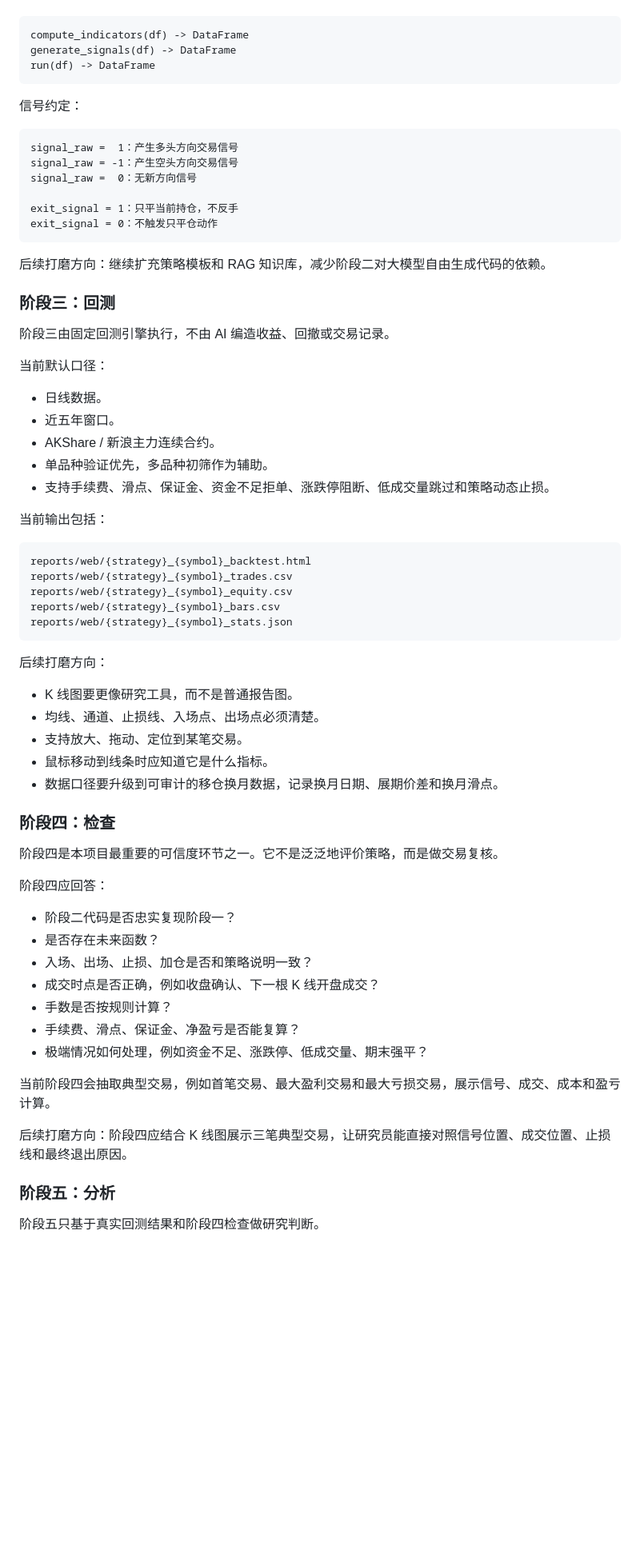
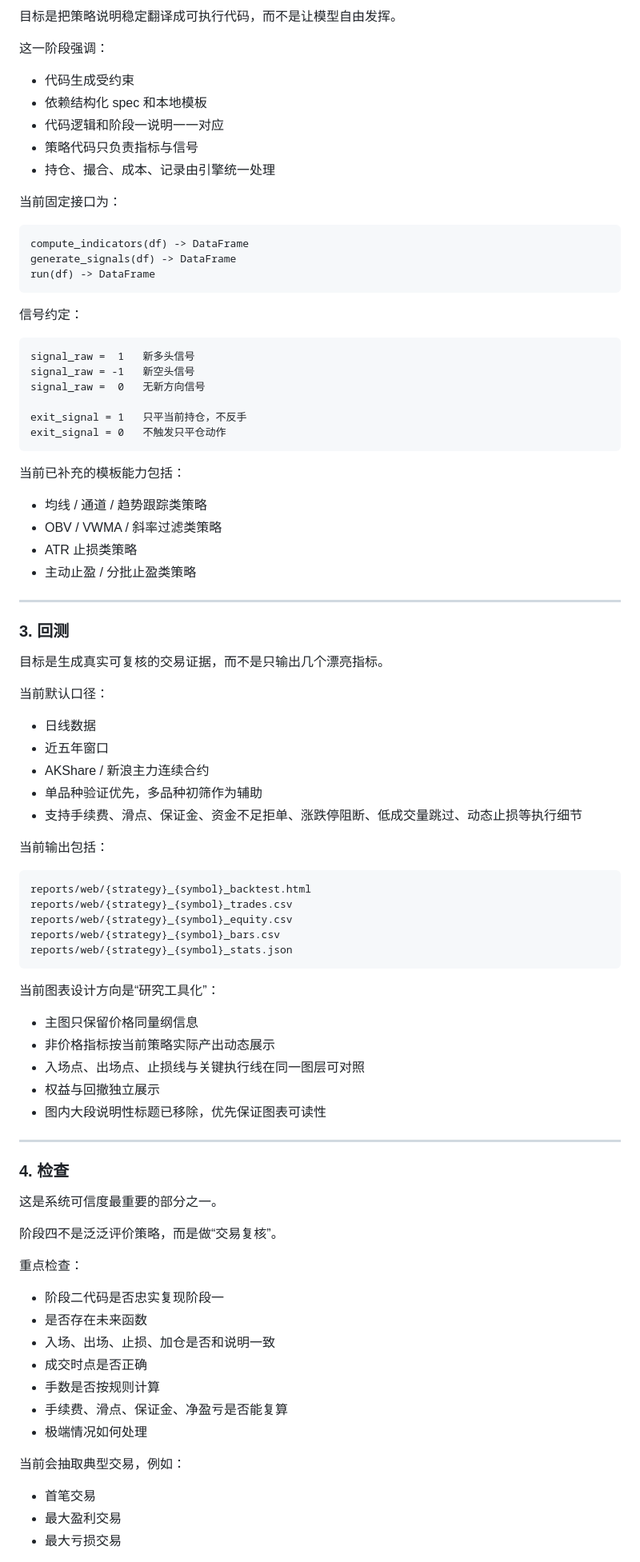
Before and after one commit to ZZZ12-ry/ai-quant-assistant, a Markdown page: README.md, the part around one of its changes. Shown at 80% size. Drawn GitHub-style; blank space fills up the shorter version.

````diff
--- a/README.md
+++ b/README.md
@@ -51,3 +85,14 @@
+目标是把策略说明稳定翻译成可执行代码，而不是让模型自由发挥。
+
+这一阶段强调：
+
+- 代码生成受约束
+- 依赖结构化 spec 和本地模板
+- 代码逻辑和阶段一说明一一对应
+- 策略代码只负责指标与信号
+- 持仓、撮合、成本、记录由引擎统一处理
+
+当前固定接口为：
 
 ```text
 compute_indicators(df) -> DataFrame
@@ -58,27 +103,34 @@ run(df) -> DataFrame
 信号约定：
 
 ```text
-signal_raw =  1：产生多头方向交易信号
-signal_raw = -1：产生空头方向交易信号
-signal_raw =  0：无新方向信号
+signal_raw =  1   新多头信号
+signal_raw = -1   新空头信号
+signal_raw =  0   无新方向信号
 
-exit_signal = 1：只平当前持仓，不反手
-exit_signal = 0：不触发只平仓动作
+exit_signal = 1   只平当前持仓，不反手
+exit_signal = 0   不触发只平仓动作
 ```
 
-后续打磨方向：继续扩充策略模板和 RAG 知识库，减少阶段二对大模型自由生成代码的依赖。
+当前已补充的模板能力包括：
 
-### 阶段三：回测
+- 均线 / 通道 / 趋势跟踪类策略
+- OBV / VWMA / 斜率过滤类策略
+- ATR 止损类策略
+- 主动止盈 / 分批止盈类策略
 
-阶段三由固定回测引擎执行，不由 AI 编造收益、回撤或交易记录。
+---
+
+### 3. 回测
+
+目标是生成真实可复核的交易证据，而不是只输出几个漂亮指标。
 
 当前默认口径：
 
-- 日线数据。
-- 近五年窗口。
-- AKShare / 新浪主力连续合约。
-- 单品种验证优先，多品种初筛作为辅助。
-- 支持手续费、滑点、保证金、资金不足拒单、涨跌停阻断、低成交量跳过和策略动态止损。
+- 日线数据
+- 近五年窗口
+- AKShare / 新浪主力连续合约
+- 单品种验证优先，多品种初筛作为辅助
+- 支持手续费、滑点、保证金、资金不足拒单、涨跌停阻断、低成交量跳过、动态止损等执行细节
 
 当前输出包括：
 
@@ -90,33 +142,35 @@ reports/web/{strategy}_{symbol}_bars.csv
 reports/web/{strategy}_{symbol}_stats.json
 ```
 
-后续打磨方向：
+当前图表设计方向是“研究工具化”：
 
-- K 线图要更像研究工具，而不是普通报告图。
-- 均线、通道、止损线、入场点、出场点必须清楚。
-- 支持放大、拖动、定位到某笔交易。
-- 鼠标移动到线条时应知道它是什么指标。
-- 数据口径要升级到可审计的移仓换月数据，记录换月日期、展期价差和换月滑点。
+- 主图只保留价格同量纲信息
+- 非价格指标按当前策略实际产出动态展示
+- 入场点、出场点、止损线与关键执行线在同一图层可对照
+- 权益与回撤独立展示
+- 图内大段说明性标题已移除，优先保证图表可读性
 
-### 阶段四：检查
+---
 
-阶段四是本项目最重要的可信度环节之一。它不是泛泛地评价策略，而是做交易复核。
+### 4. 检查
 
-阶段四应回答：
+这是系统可信度最重要的部分之一。
 
-- 阶段二代码是否忠实复现阶段一？
-- 是否存在未来函数？
-- 入场、出场、止损、加仓是否和策略说明一致？
-- 成交时点是否正确，例如收盘确认、下一根 K 线开盘成交？
-- 手数是否按规则计算？
-- 手续费、滑点、保证金、净盈亏是否能复算？
-- 极端情况如何处理，例如资金不足、涨跌停、低成交量、期末强平？
+阶段四不是泛泛评价策略，而是做“交易复核”。
 
-当前阶段四会抽取典型交易，例如首笔交易、最大盈利交易和最大亏损交易，展示信号、成交、成本和盈亏计算。
+重点检查：
 
-后续打磨方向：阶段四应结合 K 线图展示三笔典型交易，让研究员能直接对照信号位置、成交位置、止损线和最终退出原因。
+- 阶段二代码是否忠实复现阶段一
+- 是否存在未来函数
+- 入场、出场、止损、加仓是否和说明一致
+- 成交时点是否正确
+- 手数是否按规则计算
+- 手续费、滑点、保证金、净盈亏是否能复算
+- 极端情况如何处理
 
-### 阶段五：分析
+当前会抽取典型交易，例如：
 
-阶段五只基于真实回测结果和阶段四检查做研究判断。
+- 首笔交易
+- 最大盈利交易
+- 最大亏损交易
 
````
Also changed, not shown: other parts of README.md (+181 -62 lines).
